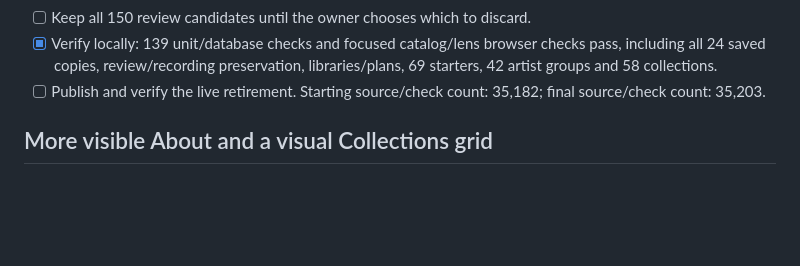
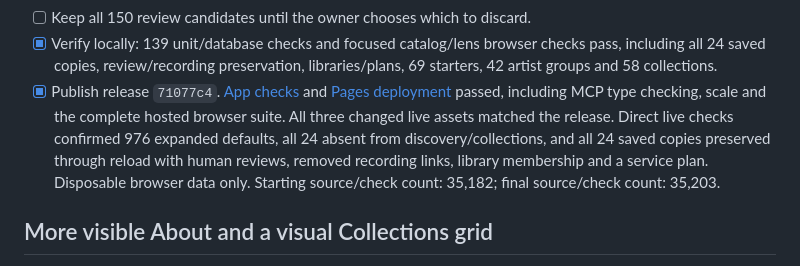
Before and after one commit to williambooth0803-ui/Worship-Song-Tool, a Markdown page: REQUESTS.md, the part around the change. GitHub-like rendering; blank space fills up the shorter version.

Commit message:
Record successful catalog retirement and live preservation checks

```diff
--- a/REQUESTS.md
+++ b/REQUESTS.md
@@ -21,8 +21,14 @@ blockers explicitly. Preserve personal assessments, recordings and workspaces.
 - [x] Verify locally: 139 unit/database checks and focused catalog/lens browser
   checks pass, including all 24 saved copies, review/recording preservation,
   libraries/plans, 69 starters, 42 artist groups and 58 collections.
-- [ ] Publish and verify the live retirement. Starting source/check count:
-  35,182; final source/check count: 35,203.
+- [x] Publish release `71077c4`. [App checks](https://github.com/williambooth0803-ui/Worship-Song-Tool/actions/runs/39276042461)
+  and [Pages deployment](https://github.com/williambooth0803-ui/Worship-Song-Tool/actions/runs/39276041533)
+  passed, including MCP type checking, scale and the complete hosted browser suite.
+  All three changed live assets matched the release. Direct live checks confirmed
+  976 expanded defaults, all 24 absent from discovery/collections, and all 24 saved
+  copies preserved through reload with human reviews, removed recording links,
+  library membership and a service plan. Disposable browser data only.
+  Starting source/check count: 35,182; final source/check count: 35,203.
 
 ## More visible About and a visual Collections grid
 
```
